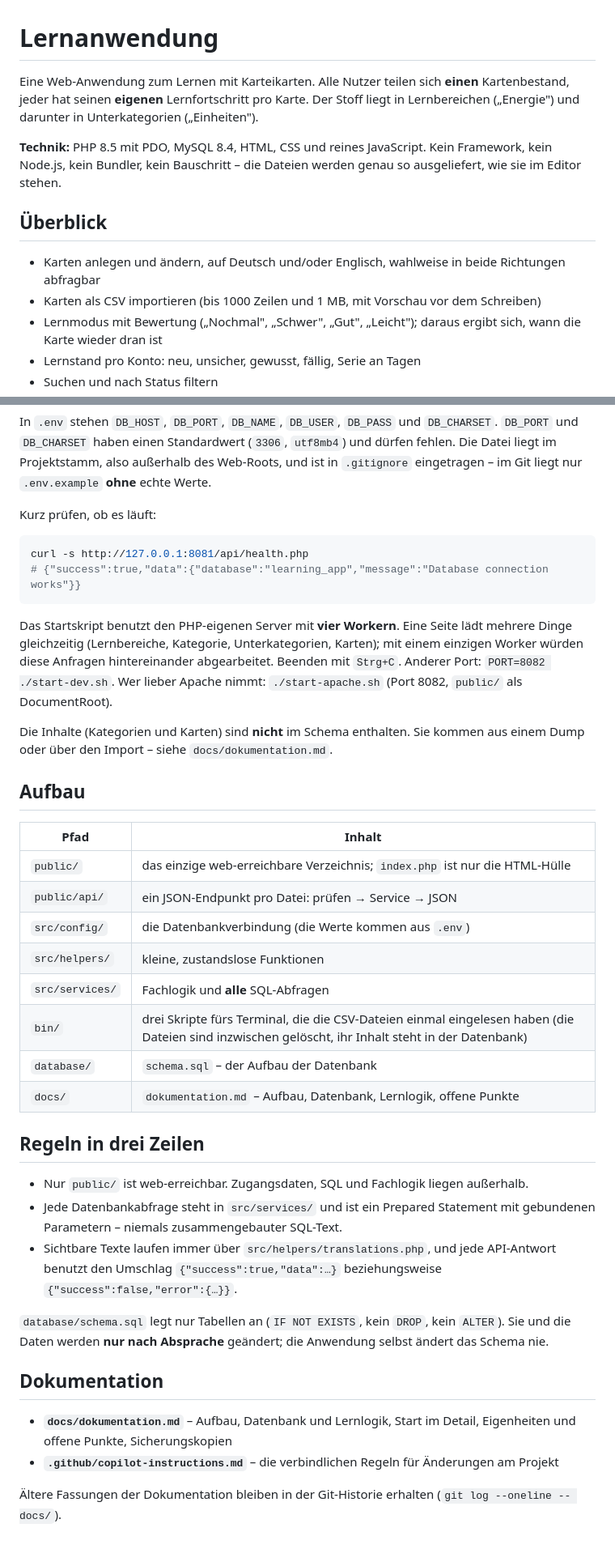
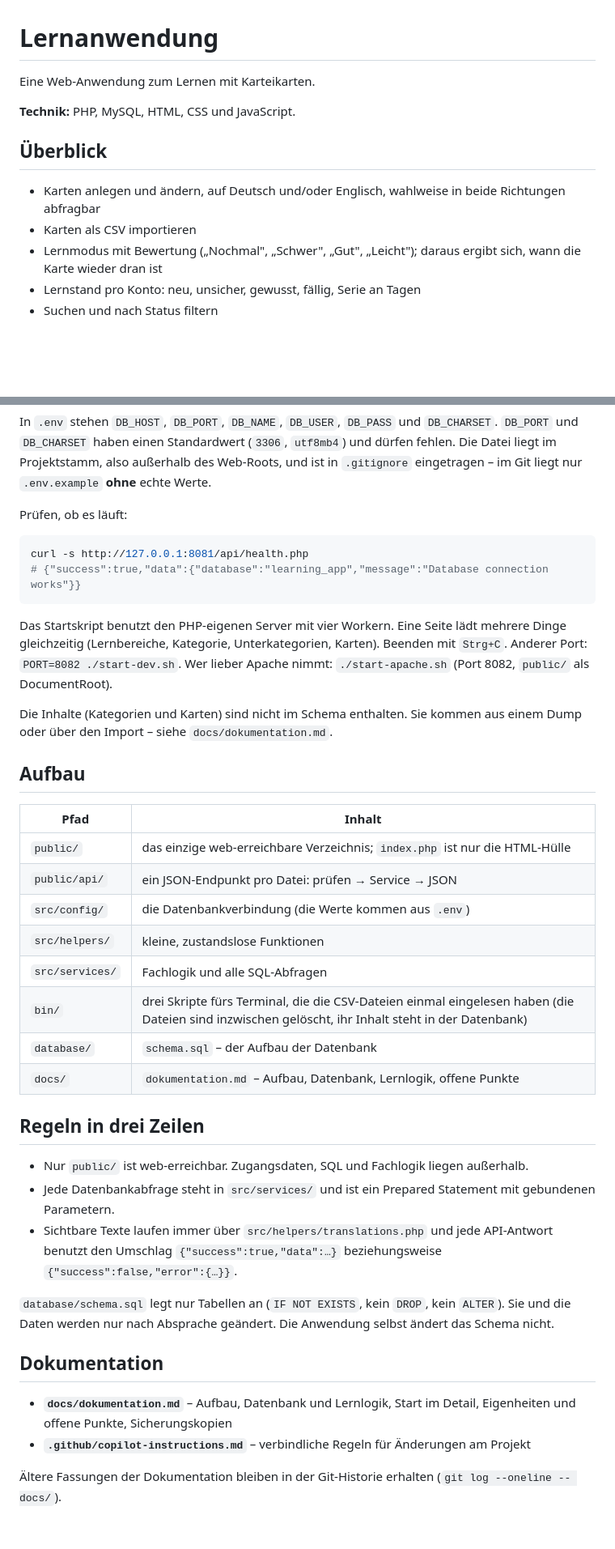
Before and after one commit to pachama-ai/learning-app, a Markdown page: README.md, 2 parts joined by grey strips. Shown at 81% size. GitHub-like rendering; blank space fills up the shorter version.

Commit message:
README: Betonungen entfernt, ein paar Saetze vereinfacht

````diff
--- a/README.md
+++ b/README.md
@@ -1,19 +1,14 @@
 # Lernanwendung
 
-Eine Web-Anwendung zum Lernen mit Karteikarten. Alle Nutzer teilen sich **einen**
-Kartenbestand, jeder hat seinen **eigenen** Lernfortschritt pro Karte. Der Stoff
-liegt in Lernbereichen („Energie") und darunter in Unterkategorien („Einheiten").
+Eine Web-Anwendung zum Lernen mit Karteikarten.
 
-**Technik:** PHP 8.5 mit PDO, MySQL 8.4, HTML, CSS und reines JavaScript. Kein
-Framework, kein Node.js, kein Bundler, kein Bauschritt – die Dateien werden genau
-so ausgeliefert, wie sie im Editor stehen.
+**Technik:** PHP, MySQL, HTML, CSS und JavaScript.
 
 ## Überblick
 
 - Karten anlegen und ändern, auf Deutsch und/oder Englisch, wahlweise in beide
   Richtungen abfragbar
-- Karten als CSV importieren (bis 1000 Zeilen und 1 MB, mit Vorschau vor dem
-  Schreiben)
+- Karten als CSV importieren
 - Lernmodus mit Bewertung („Nochmal", „Schwer", „Gut", „Leicht"); daraus ergibt
   sich, wann die Karte wieder dran ist
 - Lernstand pro Konto: neu, unsicher, gewusst, fällig, Serie an Tagen
@@ -43,20 +38,19 @@ In `.env` stehen `DB_HOST`, `DB_PORT`, `DB_NAME`, `DB_USER`, `DB_PASS` und
 Web-Roots, und ist in `.gitignore` eingetragen – im Git liegt nur `.env.example`
 **ohne** echte Werte.
 
-Kurz prüfen, ob es läuft:
+Prüfen, ob es läuft:
 
 ```bash
 curl -s http://127.0.0.1:8081/api/health.php
 # {"success":true,"data":{"database":"learning_app","message":"Database connection works"}}
 ```
 
-Das Startskript benutzt den PHP-eigenen Server mit **vier Workern**. Eine Seite lädt
-mehrere Dinge gleichzeitig (Lernbereiche, Kategorie, Unterkategorien, Karten); mit
-einem einzigen Worker würden diese Anfragen hintereinander abgearbeitet. Beenden mit
+Das Startskript benutzt den PHP-eigenen Server mit vier Workern. Eine Seite lädt
+mehrere Dinge gleichzeitig (Lernbereiche, Kategorie, Unterkategorien, Karten). Beenden mit
 `Strg+C`. Anderer Port: `PORT=8082 ./start-dev.sh`. Wer lieber Apache nimmt:
 `./start-apache.sh` (Port 8082, `public/` als DocumentRoot).
 
-Die Inhalte (Kategorien und Karten) sind **nicht** im Schema enthalten. Sie kommen
+Die Inhalte (Kategorien und Karten) sind nicht im Schema enthalten. Sie kommen
 aus einem Dump oder über den Import – siehe `docs/dokumentation.md`.
 
 ## Aufbau
@@ -67,7 +61,7 @@ aus einem Dump oder über den Import – siehe `docs/dokumentation.md`.
 | `public/api/` | ein JSON-Endpunkt pro Datei: prüfen → Service → JSON |
 | `src/config/` | die Datenbankverbindung (die Werte kommen aus `.env`) |
 | `src/helpers/` | kleine, zustandslose Funktionen |
-| `src/services/` | Fachlogik und **alle** SQL-Abfragen |
+| `src/services/` | Fachlogik und alle SQL-Abfragen |
 | `bin/` | drei Skripte fürs Terminal, die die CSV-Dateien einmal eingelesen haben (die Dateien sind inzwischen gelöscht, ihr Inhalt steht in der Datenbank) |
 | `database/` | `schema.sql` – der Aufbau der Datenbank |
 | `docs/` | `dokumentation.md` – Aufbau, Datenbank, Lernlogik, offene Punkte |
@@ -76,20 +70,20 @@ aus einem Dump oder über den Import – siehe `docs/dokumentation.md`.
 
 - Nur `public/` ist web-erreichbar. Zugangsdaten, SQL und Fachlogik liegen außerhalb.
 - Jede Datenbankabfrage steht in `src/services/` und ist ein Prepared Statement mit
-  gebundenen Parametern – niemals zusammengebauter SQL-Text.
-- Sichtbare Texte laufen immer über `src/helpers/translations.php`, und jede
+  gebundenen Parametern.
+- Sichtbare Texte laufen immer über `src/helpers/translations.php` und jede
   API-Antwort benutzt den Umschlag `{"success":true,"data":…}` beziehungsweise
   `{"success":false,"error":{…}}`.
 
 `database/schema.sql` legt nur Tabellen an (`IF NOT EXISTS`, kein `DROP`, kein
-`ALTER`). Sie und die Daten werden **nur nach Absprache** geändert; die Anwendung
-selbst ändert das Schema nie.
+`ALTER`). Sie und die Daten werden nur nach Absprache geändert. Die Anwendung
+selbst ändert das Schema nicht.
 
 ## Dokumentation
 
 - **`docs/dokumentation.md`** – Aufbau, Datenbank und Lernlogik, Start im Detail,
   Eigenheiten und offene Punkte, Sicherungskopien
-- **`.github/copilot-instructions.md`** – die verbindlichen Regeln für Änderungen
+- **`.github/copilot-instructions.md`** – verbindliche Regeln für Änderungen
   am Projekt
 
 Ältere Fassungen der Dokumentation bleiben in der Git-Historie erhalten
````
